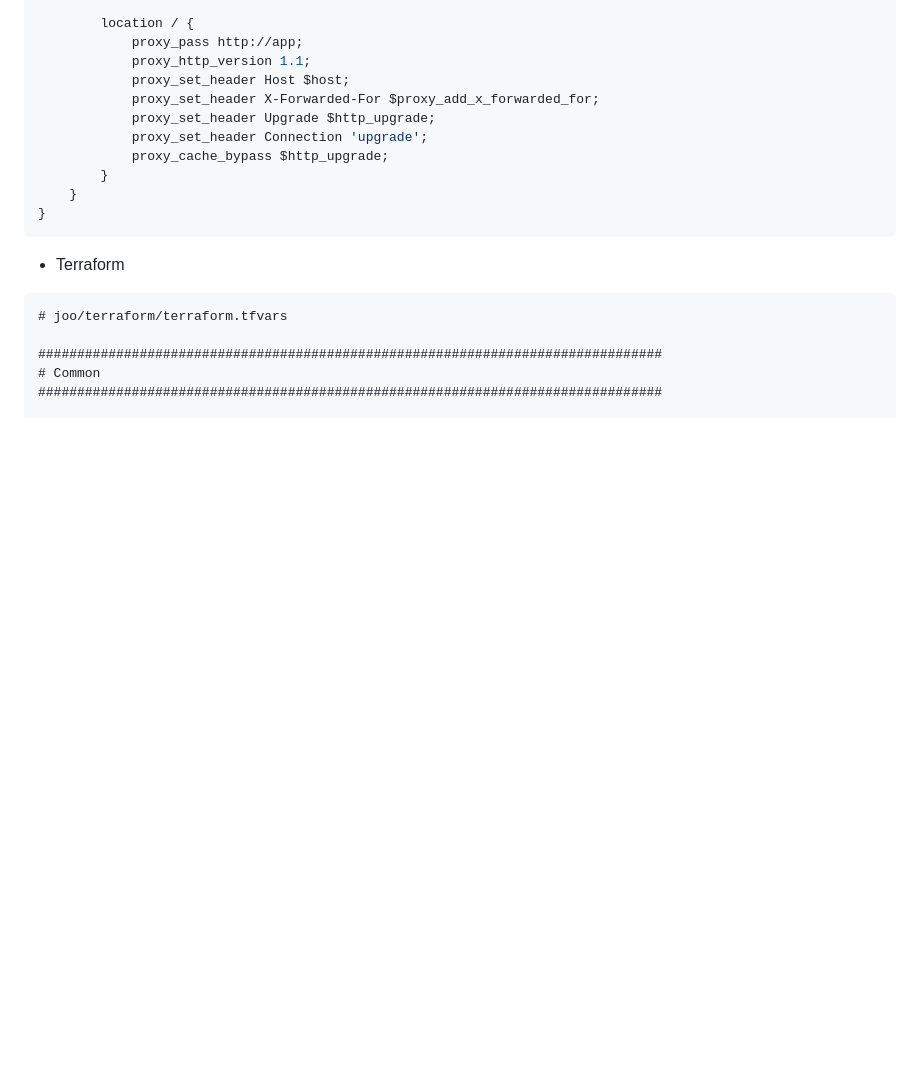
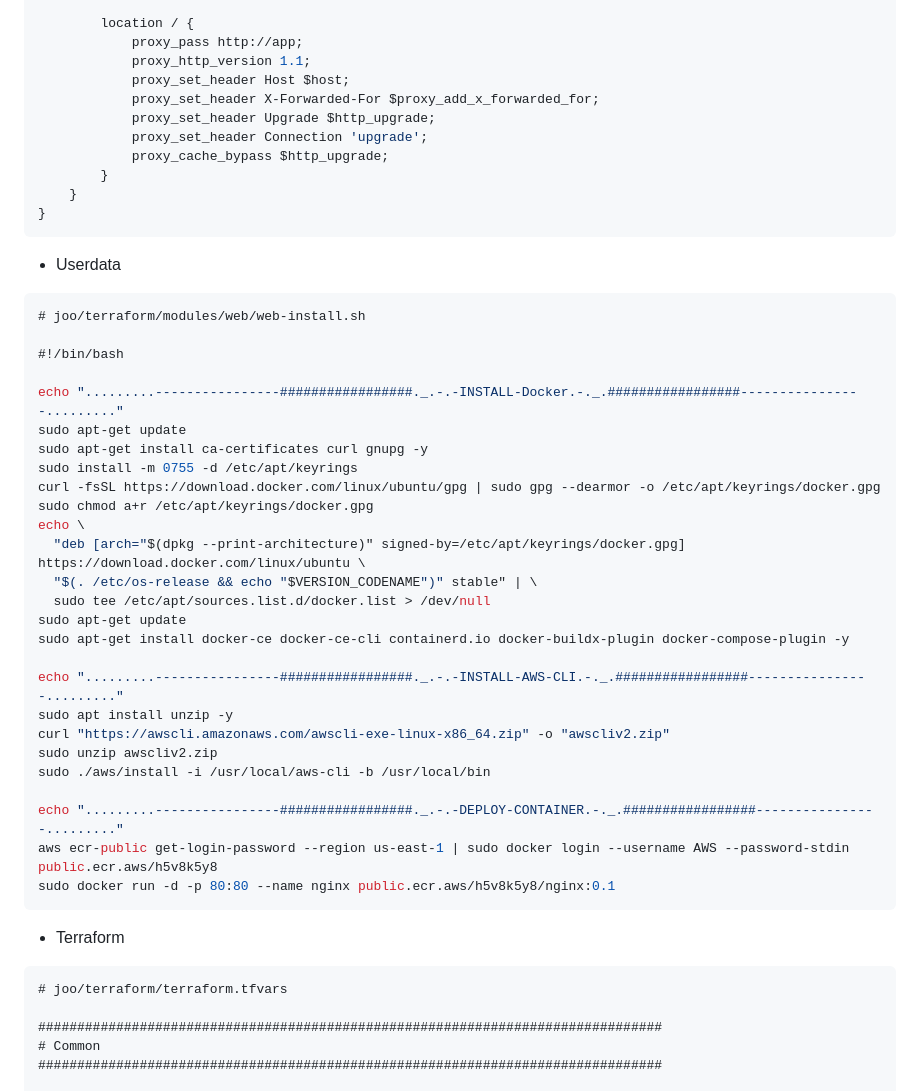
Before and after one commit to juiceb7597/github-actions-terraform-project, a Markdown page: README.md, the part around the change. Drawn GitHub-style; blank space fills up the shorter version.

````diff
--- a/README.md
+++ b/README.md
@@ -257,6 +257,37 @@ http {
 }
 ```
 
+- Userdata
+
+```jsx
+# joo/terraform/modules/web/web-install.sh
+
+#!/bin/bash
+
+echo ".........----------------#################._.-.-INSTALL-Docker.-._.#################----------------........."
+sudo apt-get update
+sudo apt-get install ca-certificates curl gnupg -y
+sudo install -m 0755 -d /etc/apt/keyrings
+curl -fsSL https://download.docker.com/linux/ubuntu/gpg | sudo gpg --dearmor -o /etc/apt/keyrings/docker.gpg
+sudo chmod a+r /etc/apt/keyrings/docker.gpg
+echo \
+  "deb [arch="$(dpkg --print-architecture)" signed-by=/etc/apt/keyrings/docker.gpg] https://download.docker.com/linux/ubuntu \
+  "$(. /etc/os-release && echo "$VERSION_CODENAME")" stable" | \
+  sudo tee /etc/apt/sources.list.d/docker.list > /dev/null
+sudo apt-get update
+sudo apt-get install docker-ce docker-ce-cli containerd.io docker-buildx-plugin docker-compose-plugin -y
+
+echo ".........----------------#################._.-.-INSTALL-AWS-CLI.-._.#################----------------........."
+sudo apt install unzip -y
+curl "https://awscli.amazonaws.com/awscli-exe-linux-x86_64.zip" -o "awscliv2.zip"
+sudo unzip awscliv2.zip
+sudo ./aws/install -i /usr/local/aws-cli -b /usr/local/bin
+
+echo ".........----------------#################._.-.-DEPLOY-CONTAINER.-._.#################----------------........."
+aws ecr-public get-login-password --region us-east-1 | sudo docker login --username AWS --password-stdin public.ecr.aws/h5v8k5y8
+sudo docker run -d -p 80:80 --name nginx public.ecr.aws/h5v8k5y8/nginx:0.1
+```
+
 - Terraform
 
 ```jsx
````
